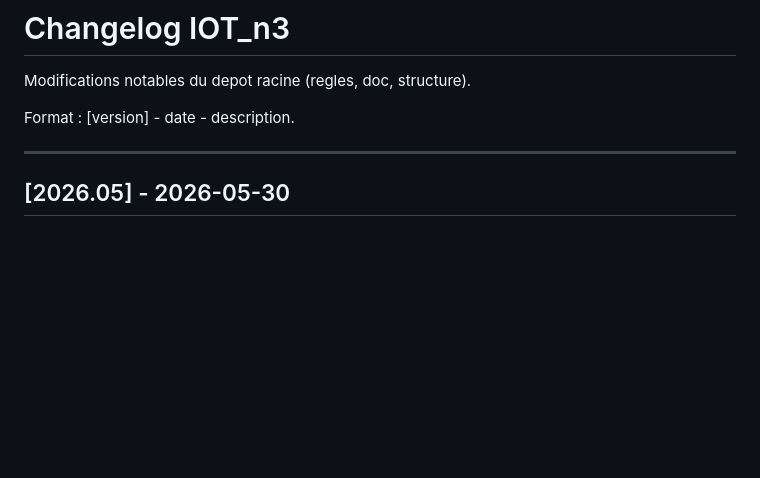
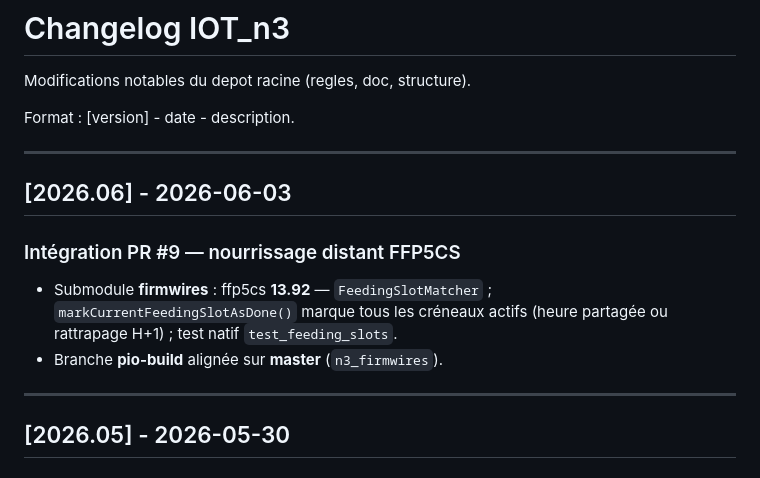
Before and after one commit to oliviera999/IOT_n3, a Markdown page: CHANGELOG.md, the part around the change. Drawn GitHub-style; blank space fills up the shorter version.

Commit message:
[projet] Integration PR #9 — firmwires ffp5cs 13.92 (nourrissage distant)
Co-authored-by: Cursor <cursoragent@cursor.com>

```diff
--- a/CHANGELOG.md
+++ b/CHANGELOG.md
@@ -3,6 +3,15 @@
 Modifications notables du depot racine (regles, doc, structure).
 
 Format : [version] - date - description.
+
+---
+
+## [2026.06] - 2026-06-03
+
+### Intégration PR #9 — nourrissage distant FFP5CS
+
+- Submodule **firmwires** : ffp5cs **13.92** — `FeedingSlotMatcher` ; `markCurrentFeedingSlotAsDone()` marque tous les créneaux actifs (heure partagée ou rattrapage H+1) ; test natif `test_feeding_slots`.
+- Branche **pio-build** alignée sur **master** (`n3_firmwires`).
 
 ---
 
```
